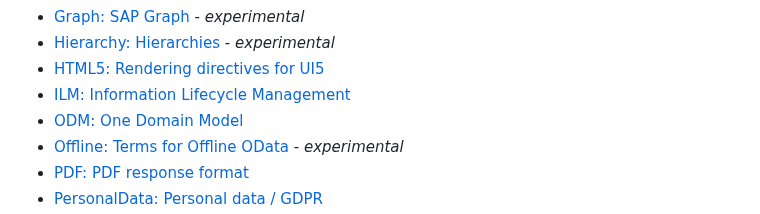
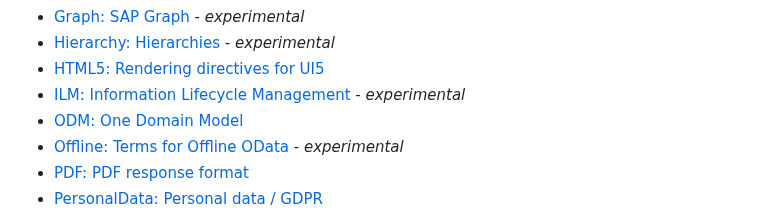
Before and after one commit to SAP/odata-vocabularies, a Markdown page: README.md, the part around the change. GitHub-like rendering.

Commit message:
Update README.md
Co-authored-by: Heiko Theißen <heiko.theissen@sap.com>

```diff
--- a/README.md
+++ b/README.md
@@ -16,7 +16,7 @@ This repository defines the following SAP vocabularies:
 - [Graph: SAP Graph](vocabularies/Graph.md) - _experimental_
 - [Hierarchy: Hierarchies](vocabularies/Hierarchy.md) - _experimental_
 - [HTML5: Rendering directives for UI5](vocabularies/HTML5.md)
-- [ILM: Information Lifecycle Management](vocabularies/ILM.md)
+- [ILM: Information Lifecycle Management](vocabularies/ILM.md) - _experimental_
 - [ODM: One Domain Model](vocabularies/ODM.md)
 - [Offline: Terms for Offline OData](vocabularies/Offline.md) - _experimental_
 - [PDF: PDF response format](vocabularies/PDF.md)
```
